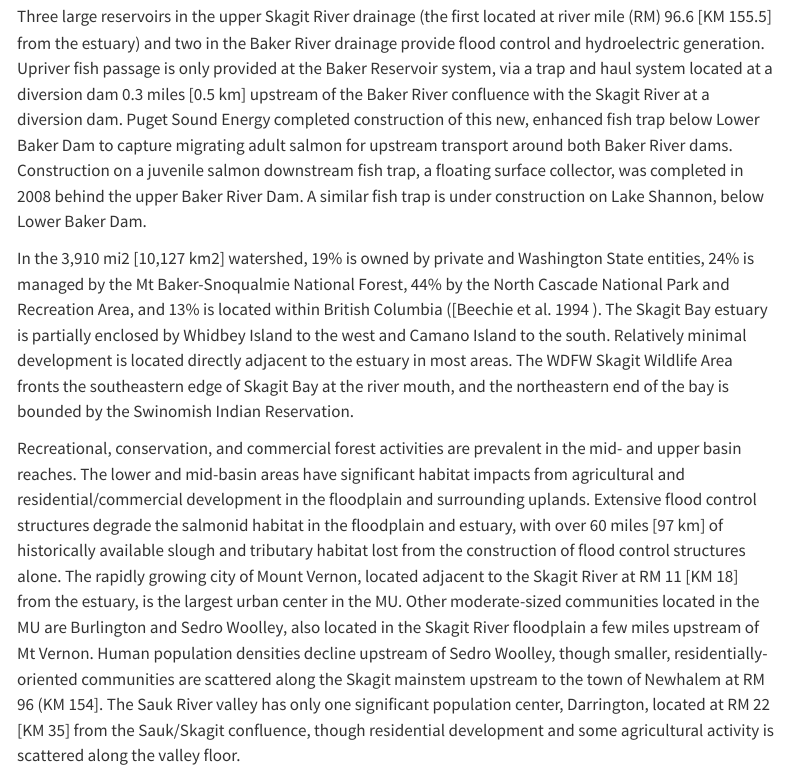
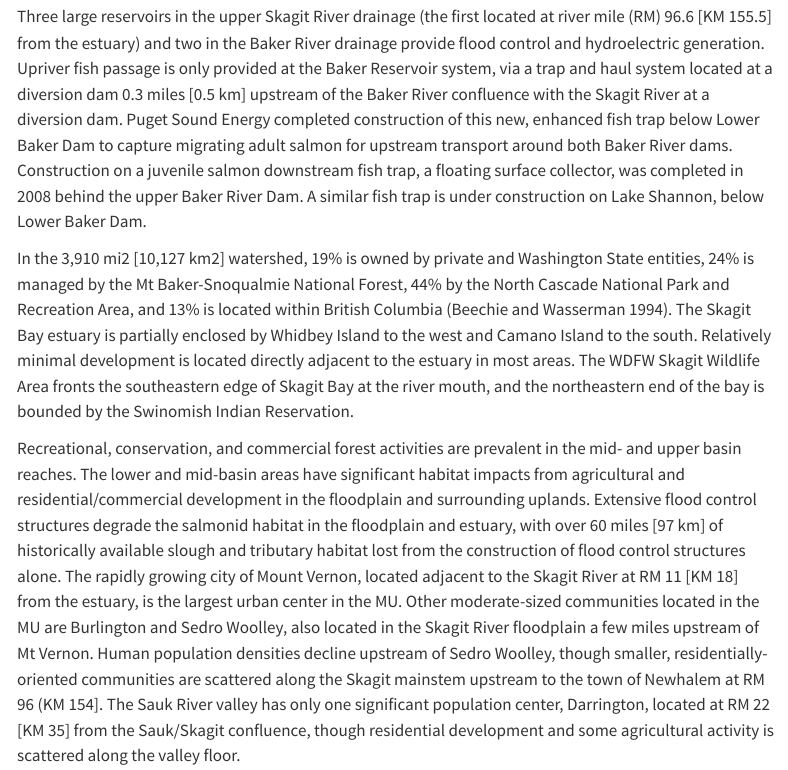
Before and after one commit to PSC-CoTC/PeriodicReport, a Quarto document (index.qmd): the page in a window 1100 px wide, from 12170 px down. Rendered offline with R 4.5, knitr and Pandoc in place of Quarto, with nearby package versions; some code elsewhere in the file could not run offline; menus at the side of the page are left out.

Commit message:
Update index.qmd

```diff
--- a/index.qmd
+++ b/index.qmd
@@ -1135,7 +1135,7 @@ The mainstem Skagit and Sauk rivers have two periods of peak flow, first during
 
 Three large reservoirs in the upper Skagit River drainage (the first located at river mile (RM) 96.6 [KM 155.5] from the estuary) and two in the Baker River drainage provide flood control and hydroelectric generation. Upriver fish passage is only provided at the Baker Reservoir system, via a trap and haul system located at a diversion dam 0.3 miles [0.5 km] upstream of the Baker River confluence with the Skagit River at a diversion dam. Puget Sound Energy completed construction of this new, enhanced fish trap below Lower Baker Dam to capture migrating adult salmon for upstream transport around both Baker River dams. Construction on a juvenile salmon downstream fish trap, a floating surface collector, was completed in 2008 behind the upper Baker River Dam.  A similar fish trap is under construction on Lake Shannon, below Lower Baker Dam.
 
-In the 3,910 mi2 [10,127 km2] watershed, 19% is owned by private and Washington State entities, 24% is managed by the Mt Baker-Snoqualmie National Forest, 44% by the North Cascade National Park and Recreation Area, and 13% is located within British Columbia ([Beechie et al. 1994 ). The Skagit Bay estuary is partially enclosed by Whidbey Island to the west and Camano Island to the south. Relatively minimal development is located directly adjacent to the estuary in most areas. The WDFW Skagit Wildlife Area fronts the southeastern edge of Skagit Bay at the river mouth, and the northeastern end of the bay is bounded by the Swinomish Indian Reservation.
+In the 3,910 mi2 [10,127 km2] watershed, 19% is owned by private and Washington State entities, 24% is managed by the Mt Baker-Snoqualmie National Forest, 44% by the North Cascade National Park and Recreation Area, and 13% is located within British Columbia [@Beechie_et_al_1994]. The Skagit Bay estuary is partially enclosed by Whidbey Island to the west and Camano Island to the south. Relatively minimal development is located directly adjacent to the estuary in most areas. The WDFW Skagit Wildlife Area fronts the southeastern edge of Skagit Bay at the river mouth, and the northeastern end of the bay is bounded by the Swinomish Indian Reservation.
 
 Recreational, conservation, and commercial forest activities are prevalent in the mid- and upper basin reaches.  The lower and mid-basin areas have significant habitat impacts from agricultural and residential/commercial development in the floodplain and surrounding uplands. Extensive flood control structures degrade the salmonid habitat in the floodplain and estuary, with over 60 miles [97 km] of historically available slough and tributary habitat lost from the construction of flood control structures alone. The rapidly growing city of Mount Vernon, located adjacent to the Skagit River at RM 11 [KM 18] from the estuary, is the largest urban center in the MU. Other moderate-sized communities located in the MU are Burlington and Sedro Woolley, also located in the Skagit River floodplain a few miles upstream of Mt Vernon. Human population densities decline upstream of Sedro Woolley, though smaller, residentially-oriented communities are scattered along the Skagit mainstem upstream to the town of Newhalem at RM 96 (KM 154]. The Sauk River valley has only one significant population center, Darrington, located at RM 22 [KM 35] from the Sauk/Skagit confluence, though residential development and some agricultural activity is scattered along the valley floor.
 
```
Also changed, not shown: index.qmd (2 more changed lines).
